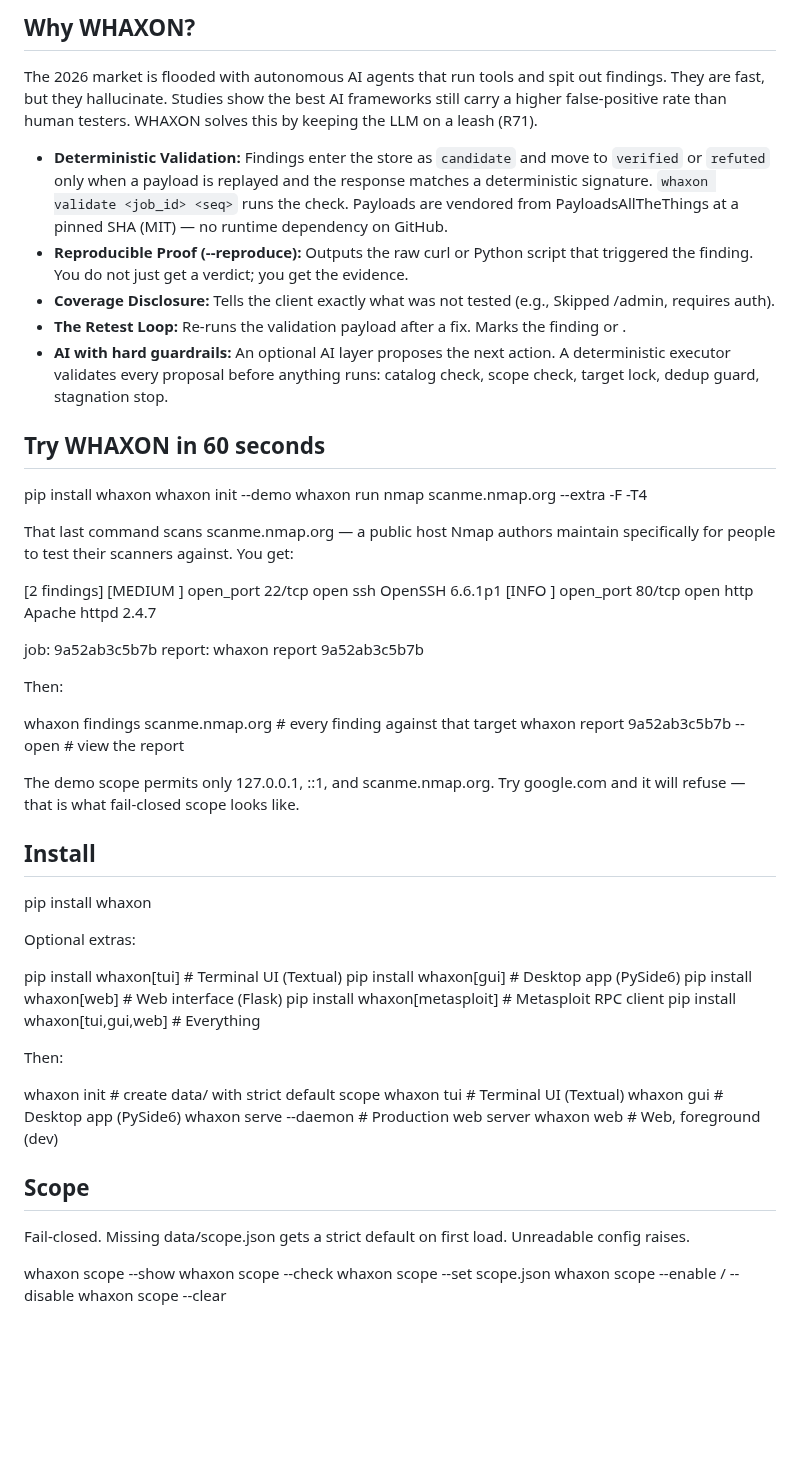
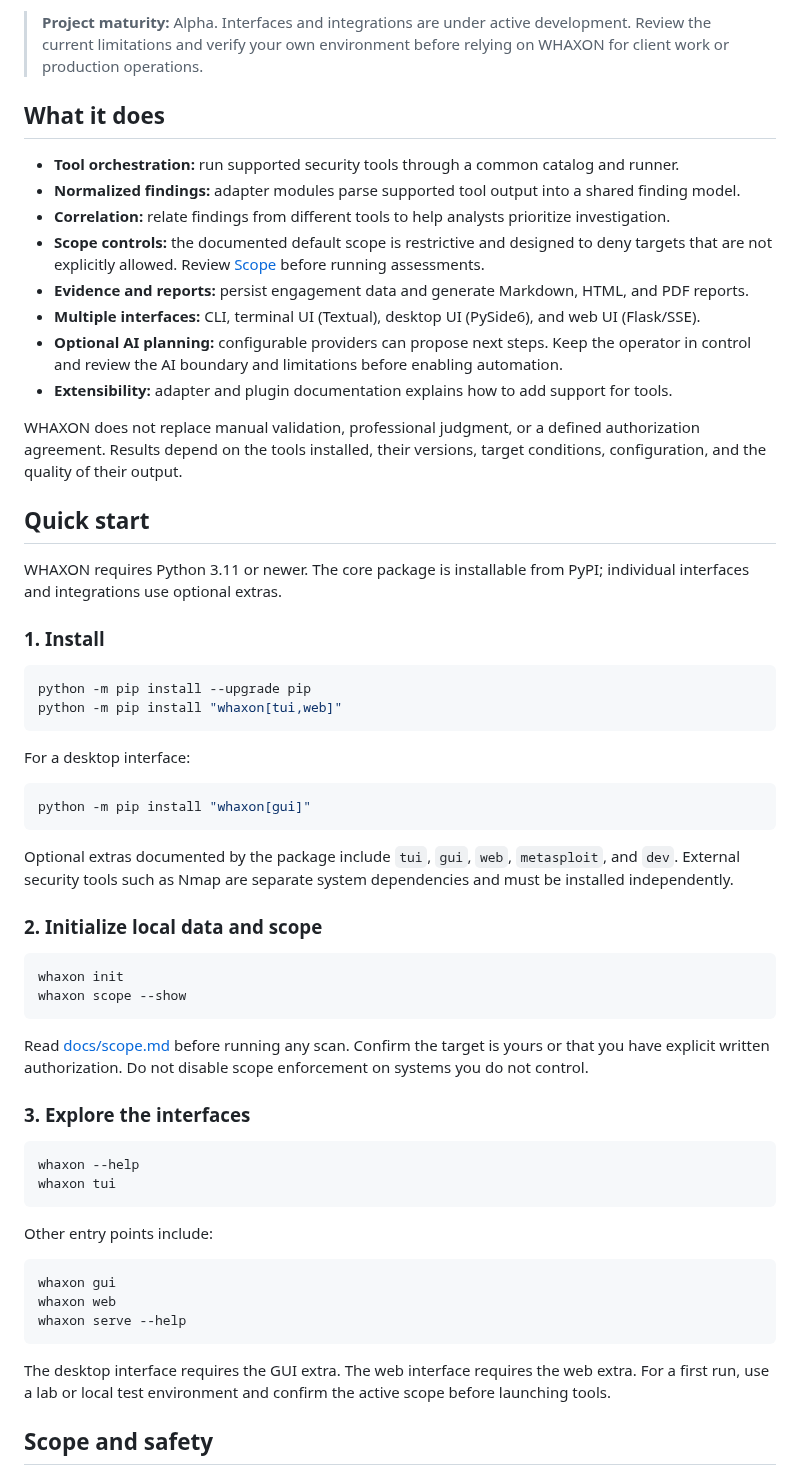
Before and after one commit to andreipath26/WHAXON, a Markdown page: README.md, the part around one of its changes. Rendered like a GitHub page; blank space fills up the shorter version.

Commit message:
docs: clarify README quick start and project maturity (#38)

````diff
--- a/README.md
+++ b/README.md
@@ -18,63 +21,63 @@ No LLM decides what is real; the proof does.
 
-## Why WHAXON?
+> **Project maturity:** Alpha. Interfaces and integrations are under active development. Review the current limitations and verify your own environment before relying on WHAXON for client work or production operations.
 
-The 2026 market is flooded with autonomous AI agents that run tools and spit out findings. They are fast, but they hallucinate. Studies show the best AI frameworks still carry a higher false-positive rate than human testers. WHAXON solves this by keeping the LLM on a leash (R71).
+## What it does
 
-- **Deterministic Validation:** Findings enter the store as `candidate` and move to `verified` or `refuted` only when a payload is replayed and the response matches a deterministic signature. `whaxon validate <job_id> <seq>` runs the check. Payloads are vendored from PayloadsAllTheThings at a pinned SHA (MIT) — no runtime dependency on GitHub.
-- **Reproducible Proof (--reproduce):** Outputs the raw curl or Python script that triggered the finding. You do not just get a verdict; you get the evidence.
-- **Coverage Disclosure:** Tells the client exactly what was not tested (e.g., Skipped /admin, requires auth).
-- **The Retest Loop:** Re-runs the validation payload after a fix. Marks the finding  or .
-- **AI with hard guardrails:** An optional AI layer proposes the next action. A deterministic executor validates every proposal before anything runs: catalog check, scope check, target lock, dedup guard, stagnation stop.
+- **Tool orchestration:** run supported security tools through a common catalog and runner.
+- **Normalized findings:** adapter modules parse supported tool output into a shared finding model.
+- **Correlation:** relate findings from different tools to help analysts prioritize investigation.
+- **Scope controls:** the documented default scope is restrictive and designed to deny targets that are not explicitly allowed. Review [Scope](docs/scope.md) before running assessments.
+- **Evidence and reports:** persist engagement data and generate Markdown, HTML, and PDF reports.
+- **Multiple interfaces:** CLI, terminal UI (Textual), desktop UI (PySide6), and web UI (Flask/SSE).
+- **Optional AI planning:** configurable providers can propose next steps. Keep the operator in control and review the AI boundary and limitations before enabling automation.
+- **Extensibility:** adapter and plugin documentation explains how to add support for tools.
 
-## Try WHAXON in 60 seconds
+WHAXON does not replace manual validation, professional judgment, or a defined authorization agreement. Results depend on the tools installed, their versions, target conditions, configuration, and the quality of their output.
 
-pip install whaxon
-whaxon init --demo
-whaxon run nmap scanme.nmap.org --extra -F -T4
+## Quick start
 
-That last command scans scanme.nmap.org — a public host Nmap authors maintain specifically for people to test their scanners against. You get:
+WHAXON requires Python 3.11 or newer. The core package is installable from PyPI; individual interfaces and integrations use optional extras.
 
-[2 findings]
-  [MEDIUM  ] open_port  22/tcp  open  ssh    OpenSSH 6.6.1p1
-  [INFO    ] open_port  80/tcp  open  http   Apache httpd 2.4.7
+### 1. Install
 
-job: 9a52ab3c5b7b
-report: whaxon report 9a52ab3c5b7b
+```bash
+python -m pip install --upgrade pip
+python -m pip install "whaxon[tui,web]"
+```
 
-Then:
+For a desktop interface:
 
-whaxon findings scanme.nmap.org        # every finding against that target
-whaxon report 9a52ab3c5b7b --open      # view the report
+```bash
+python -m pip install "whaxon[gui]"
+```
 
-The demo scope permits only 127.0.0.1, ::1, and scanme.nmap.org. Try google.com and it will refuse — that is what fail-closed scope looks like.
+Optional extras documented by the package include `tui`, `gui`, `web`, `metasploit`, and `dev`. External security tools such as Nmap are separate system dependencies and must be installed independently.
 
-## Install
+### 2. Initialize local data and scope
 
-pip install whaxon
+```bash
+whaxon init
+whaxon scope --show
+```
 
-Optional extras:
+Read [docs/scope.md](docs/scope.md) before running any scan. Confirm the target is yours or that you have explicit written authorization. Do not disable scope enforcement on systems you do not control.
 
-pip install whaxon[tui]           # Terminal UI (Textual)
-pip install whaxon[gui]           # Desktop app (PySide6)
-pip install whaxon[web]           # Web interface (Flask)
-pip install whaxon[metasploit]    # Metasploit RPC client
-pip install whaxon[tui,gui,web]   # Everything
+### 3. Explore the interfaces
 
-Then:
+```bash
+whaxon --help
+whaxon tui
+```
 
-whaxon init                # create data/ with strict default scope
-whaxon tui                 # Terminal UI (Textual)
-whaxon gui                 # Desktop app (PySide6)
-whaxon serve --daemon      # Production web server
-whaxon web                 # Web, foreground (dev)
+Other entry points include:
 
-## Scope
+```bash
+whaxon gui
+whaxon web
+whaxon serve --help
+```
 
-Fail-closed. Missing data/scope.json gets a strict default on first load. Unreadable config raises.
+The desktop interface requires the GUI extra. The web interface requires the web extra. For a first run, use a lab or local test environment and confirm the active scope before launching tools.
 
-whaxon scope --show
-whaxon scope --check <target>
-whaxon scope --set scope.json
-whaxon scope --enable / --disable
-whaxon scope --clear
+## Scope and safety
 
````
Also changed, not shown: other parts of README.md (+103 -167 lines).
